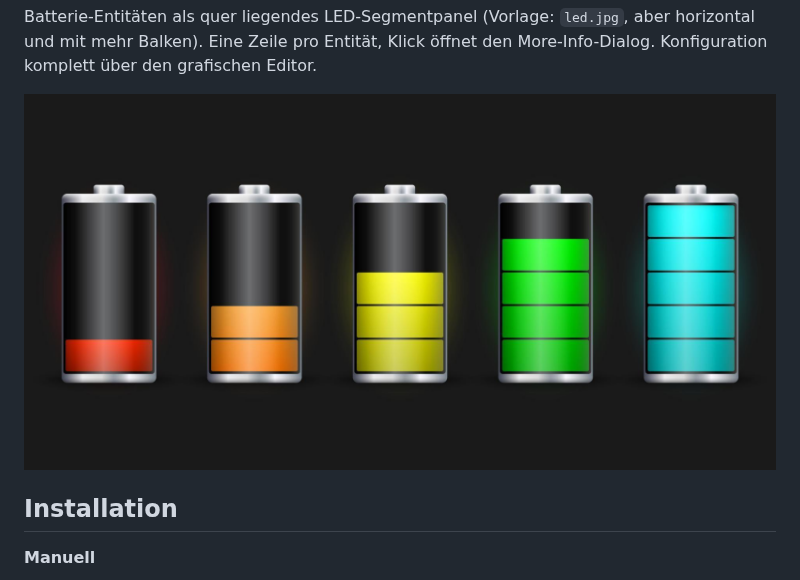
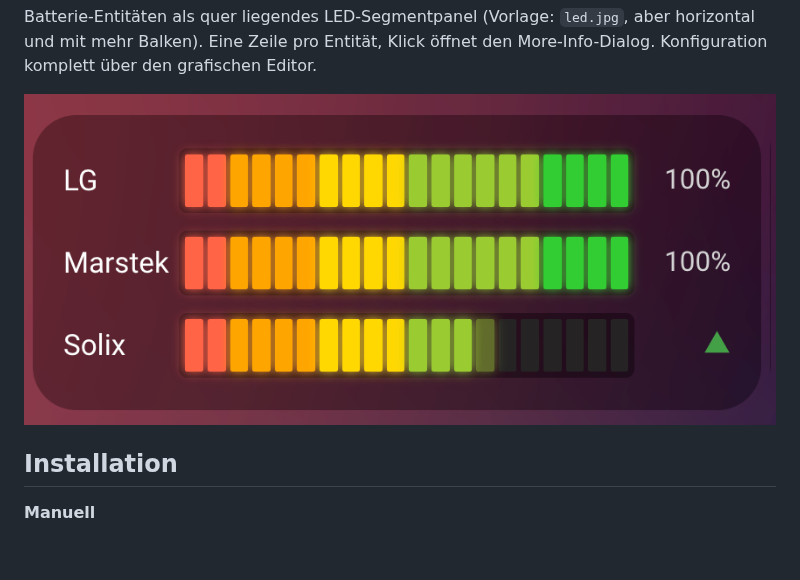
Before and after one commit to guensen0/battery-led-card, a Markdown page: README.de.md, the part around the change. Rendered like a GitHub page; pictures changed too: led_mov.png (added); blank space fills up the shorter version.

Commit message:
Replace README preview image with a real card screenshot

```diff
--- a/README.de.md
+++ b/README.de.md
@@ -18,7 +18,7 @@ Batterie-Entitäten als quer liegendes LED-Segmentpanel (Vorlage: `led.jpg`,
 aber horizontal und mit mehr Balken). Eine Zeile pro Entität, Klick öffnet den More-Info-Dialog.
 Konfiguration komplett über den grafischen Editor.
 
-![Vorlage](led.jpg)
+![Battery LED Card im Einsatz](led_mov.png)
 
 ## Installation
 
```
Also changed, not shown: README.md (+1 -1 lines).
